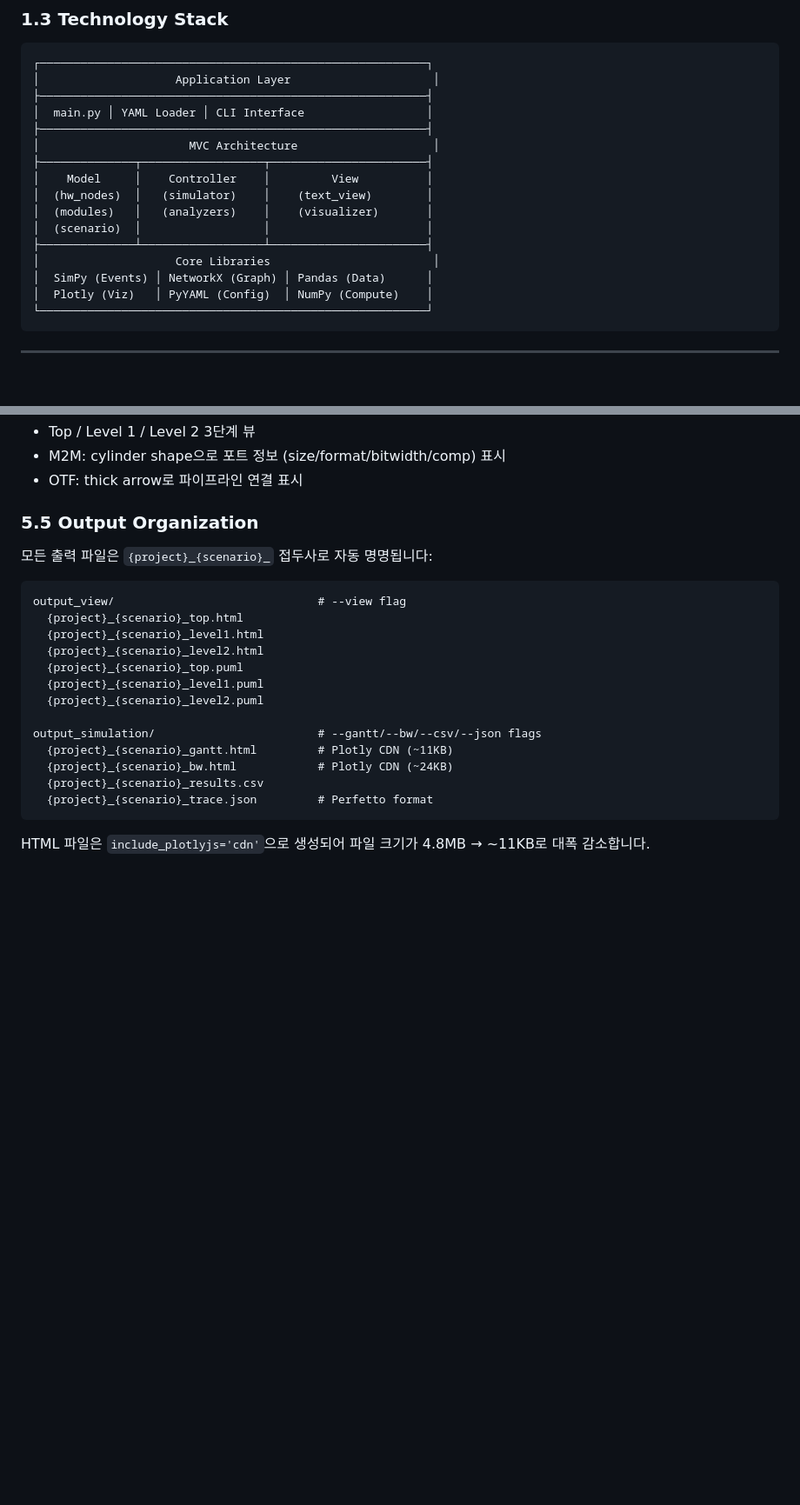
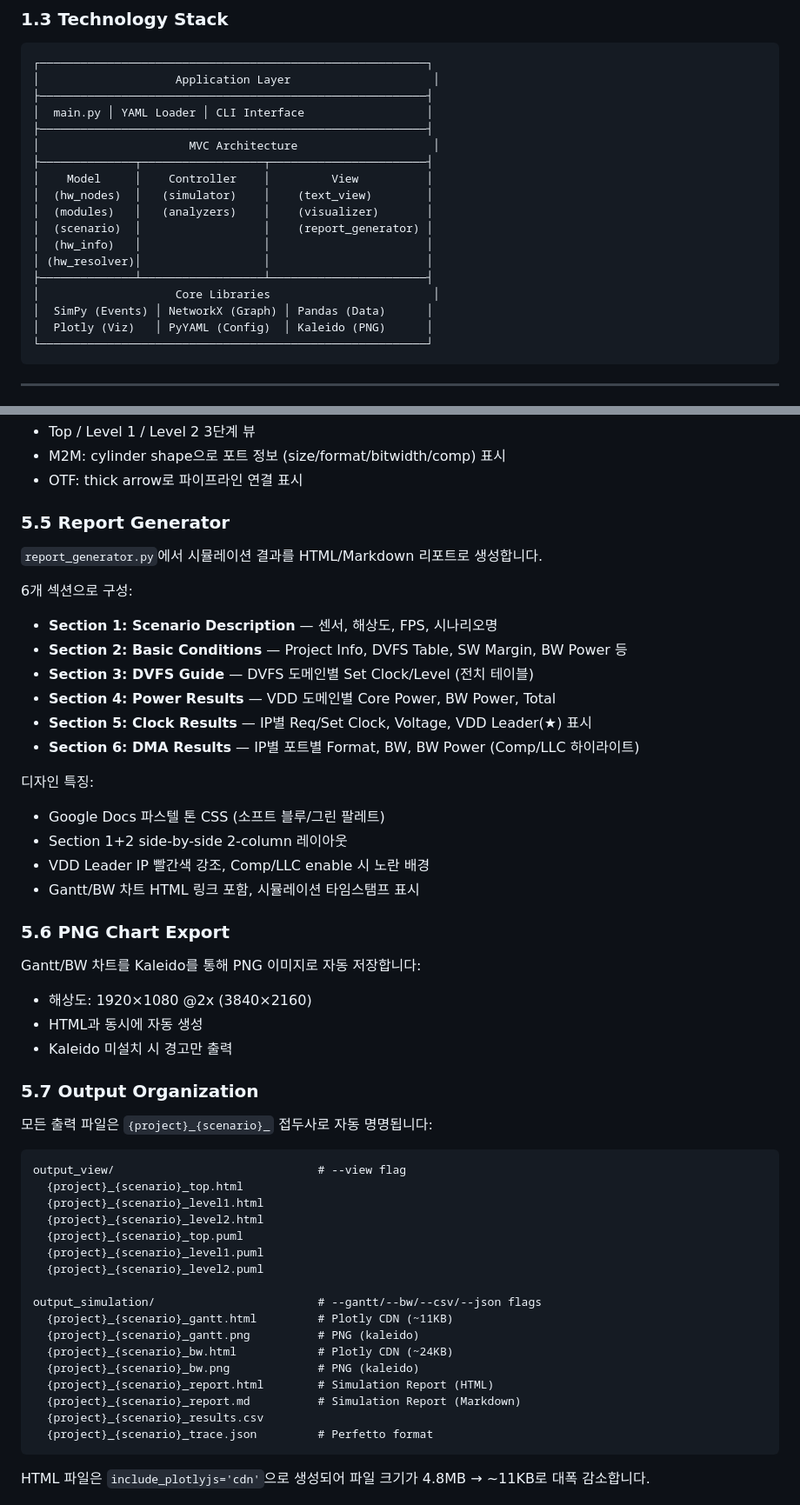
Before and after one commit to younghwan78/IP_Scenario_Simulator, a Markdown page: DESIGN.md, 2 parts joined by grey strips. Shown at 87% size. Rendered like a GitHub page; blank space fills up the shorter version.

````diff
--- a/DESIGN.md
+++ b/DESIGN.md
@@ -29,11 +29,13 @@ Android 기반 SoC의 Multimedia IP(Camera, Video, Display, GPU, NPU 등)들의
 │    Model     │    Controller    │         View          │
 │  (hw_nodes)  │   (simulator)    │    (text_view)        │
 │  (modules)   │   (analyzers)    │    (visualizer)       │
-│  (scenario)  │                  │                       │
+│  (scenario)  │                  │    (report_generator) │
+│  (hw_info)   │                  │                       │
+│ (hw_resolver)│                  │                       │
 ├──────────────┴──────────────────┴───────────────────────┤
 │                    Core Libraries                        │
 │  SimPy (Events) │ NetworkX (Graph) │ Pandas (Data)      │
-│  Plotly (Viz)   │ PyYAML (Config)  │ NumPy (Compute)    │
+│  Plotly (Viz)   │ PyYAML (Config)  │ Kaleido (PNG)      │
 └─────────────────────────────────────────────────────────┘
 ```
 
@@ -539,7 +541,32 @@ Bandwidth Timeline Chart는 M2M 연결의 Read/Write BW를 시각화합니다:
 - M2M: cylinder shape으로 포트 정보 (size/format/bitwidth/comp) 표시
 - OTF: thick arrow로 파이프라인 연결 표시
 
-### 5.5 Output Organization
+### 5.5 Report Generator
+
+`report_generator.py`에서 시뮬레이션 결과를 HTML/Markdown 리포트로 생성합니다.
+
+6개 섹션으로 구성:
+- **Section 1: Scenario Description** — 센서, 해상도, FPS, 시나리오명
+- **Section 2: Basic Conditions** — Project Info, DVFS Table, SW Margin, BW Power 등
+- **Section 3: DVFS Guide** — DVFS 도메인별 Set Clock/Level (전치 테이블)
+- **Section 4: Power Results** — VDD 도메인별 Core Power, BW Power, Total
+- **Section 5: Clock Results** — IP별 Req/Set Clock, Voltage, VDD Leader(★) 표시
+- **Section 6: DMA Results** — IP별 포트별 Format, BW, BW Power (Comp/LLC 하이라이트)
+
+디자인 특징:
+- Google Docs 파스텔 톤 CSS (소프트 블루/그린 팔레트)
+- Section 1+2 side-by-side 2-column 레이아웃
+- VDD Leader IP 빨간색 강조, Comp/LLC enable 시 노란 배경
+- Gantt/BW 차트 HTML 링크 포함, 시뮬레이션 타임스탬프 표시
+
+### 5.6 PNG Chart Export
+
+Gantt/BW 차트를 Kaleido를 통해 PNG 이미지로 자동 저장합니다:
+- 해상도: 1920×1080 @2x (3840×2160)
+- HTML과 동시에 자동 생성
+- Kaleido 미설치 시 경고만 출력
+
+### 5.7 Output Organization
 
 모든 출력 파일은 `{project}_{scenario}_` 접두사로 자동 명명됩니다:
 
@@ -554,7 +581,11 @@ output_view/                              # --view flag
 
 output_simulation/                        # --gantt/--bw/--csv/--json flags
   {project}_{scenario}_gantt.html         # Plotly CDN (~11KB)
+  {project}_{scenario}_gantt.png          # PNG (kaleido)
   {project}_{scenario}_bw.html            # Plotly CDN (~24KB)
+  {project}_{scenario}_bw.png             # PNG (kaleido)
+  {project}_{scenario}_report.html        # Simulation Report (HTML)
+  {project}_{scenario}_report.md          # Simulation Report (Markdown)
   {project}_{scenario}_results.csv
   {project}_{scenario}_trace.json         # Perfetto format
 ```
````
Also changed, not shown: other parts of DESIGN.md (+30 -3 lines), README.md (+13 -4 lines).
